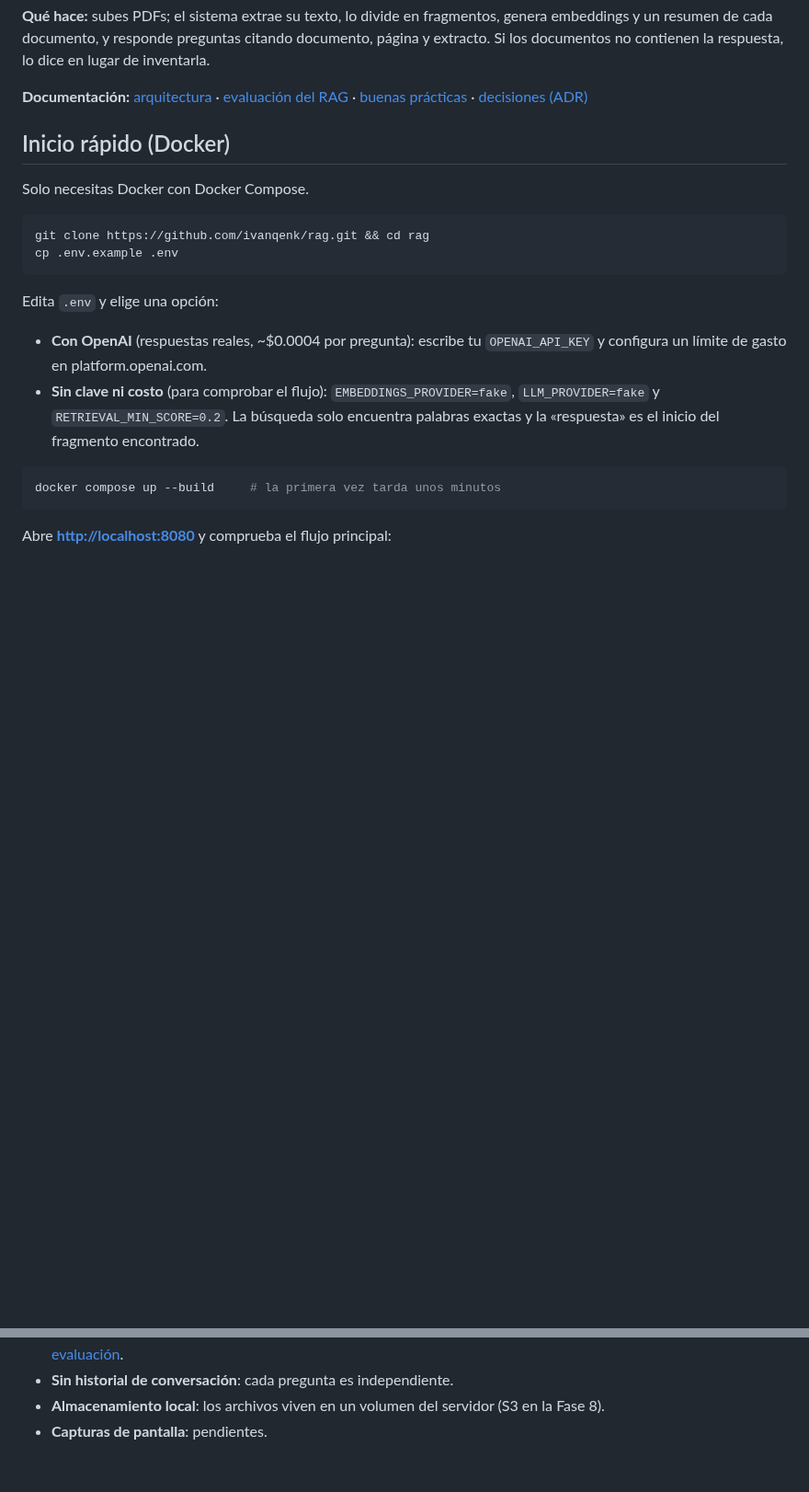
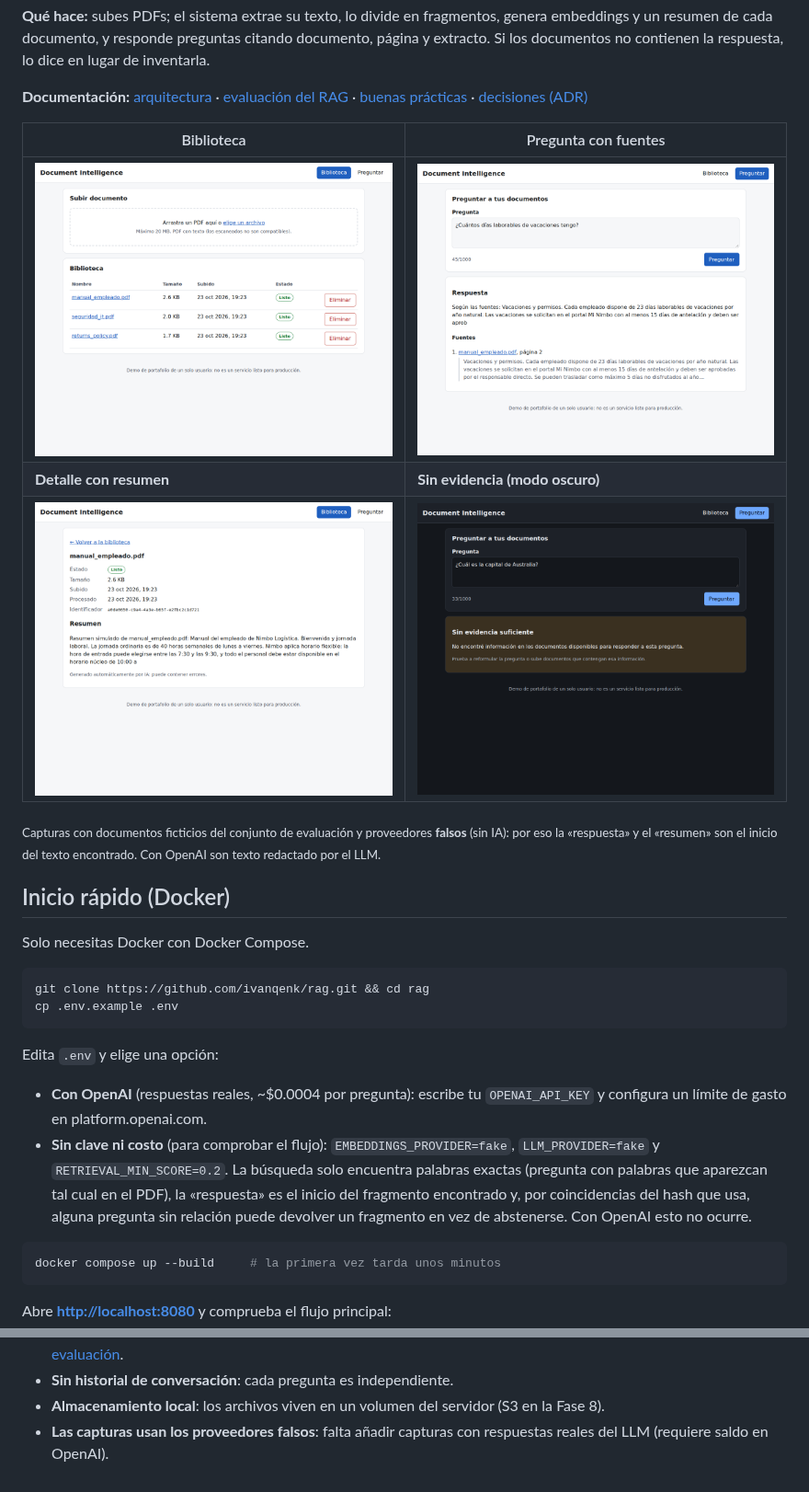
Before and after one commit to ivanqenk/rag, a Markdown page: README.md, 2 parts joined by grey strips. Shown at 92% size. Drawn GitHub-style; pictures changed too: docs/images/biblioteca.png (added), docs/images/documento.png (added), docs/images/pregunta.png (added); blank space fills up the shorter version.

Commit message:
Fase 7 (4/4): capturas, guía de inicio rápido, limitaciones y corrección de la tabla

````diff
--- a/README.md
+++ b/README.md
@@ -12,6 +12,16 @@ extracto. Si los documentos no contienen la respuesta, lo dice en lugar de inven
 
 **Documentación:** [arquitectura](docs/architecture.md) · [evaluación del RAG](docs/rag-evaluation.md)
 · [buenas prácticas](docs/rag-best-practices.md) · [decisiones (ADR)](docs/decisions/)
+
+| Biblioteca | Pregunta con fuentes |
+|---|---|
+| ![Biblioteca con tres documentos procesados](docs/images/biblioteca.png) | ![Respuesta con la fuente: documento, página y extracto](docs/images/pregunta.png) |
+| **Detalle con resumen** | **Sin evidencia (modo oscuro)** |
+| ![Detalle de un documento con su resumen](docs/images/documento.png) | ![Aviso de que los documentos no contienen la respuesta](docs/images/sin-evidencia.png) |
+
+<sub>Capturas con documentos ficticios del conjunto de evaluación y proveedores **falsos**
+(sin IA): por eso la «respuesta» y el «resumen» son el inicio del texto encontrado. Con OpenAI
+son texto redactado por el LLM.</sub>
 
 ## Inicio rápido (Docker)
 
@@ -28,7 +38,9 @@ Edita `.env` y elige una opción:
   configura un límite de gasto en platform.openai.com.
 - **Sin clave ni costo** (para comprobar el flujo): `EMBEDDINGS_PROVIDER=fake`,
   `LLM_PROVIDER=fake` y `RETRIEVAL_MIN_SCORE=0.2`. La búsqueda solo encuentra palabras exactas
-  y la «respuesta» es el inicio del fragmento encontrado.
+  (pregunta con palabras que aparezcan tal cual en el PDF), la «respuesta» es el inicio del
+  fragmento encontrado y, por coincidencias del hash que usa, alguna pregunta sin relación
+  puede devolver un fragmento en vez de abstenerse. Con OpenAI esto no ocurre.
 
 ```bash
 docker compose up --build     # la primera vez tarda unos minutos
@@ -401,4 +413,5 @@ Metodología, resultados e interpretación en [`docs/rag-evaluation.md`](docs/ra
   palabras); ver [hallazgos de la evaluación](docs/rag-evaluation.md#hallazgos-y-mejoras-posibles).
 - **Sin historial de conversación**: cada pregunta es independiente.
 - **Almacenamiento local**: los archivos viven en un volumen del servidor (S3 en la Fase 8).
-- **Capturas de pantalla**: pendientes.
+- **Las capturas usan los proveedores falsos**: falta añadir capturas con respuestas reales
+  del LLM (requiere saldo en OpenAI).
````
Also changed, not shown: 1 other file.
